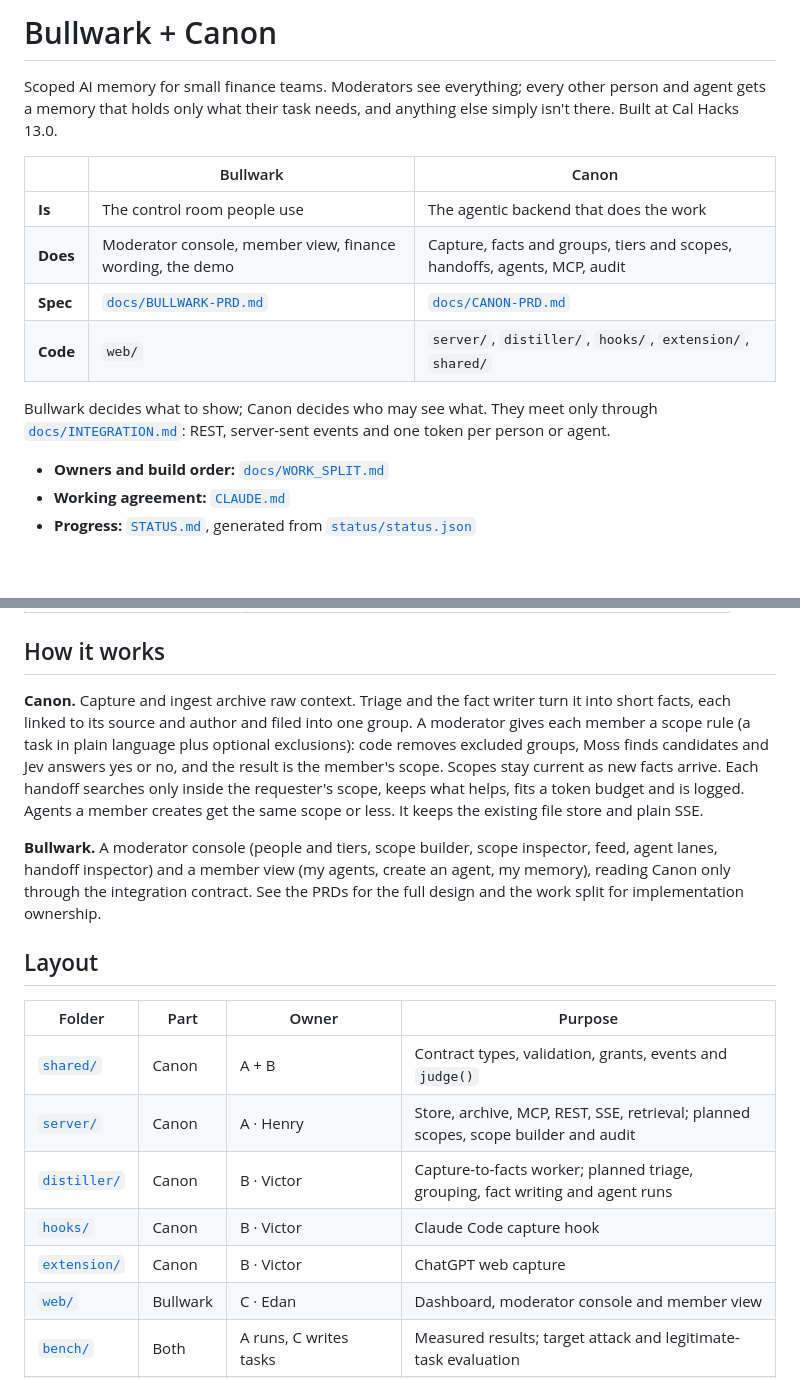
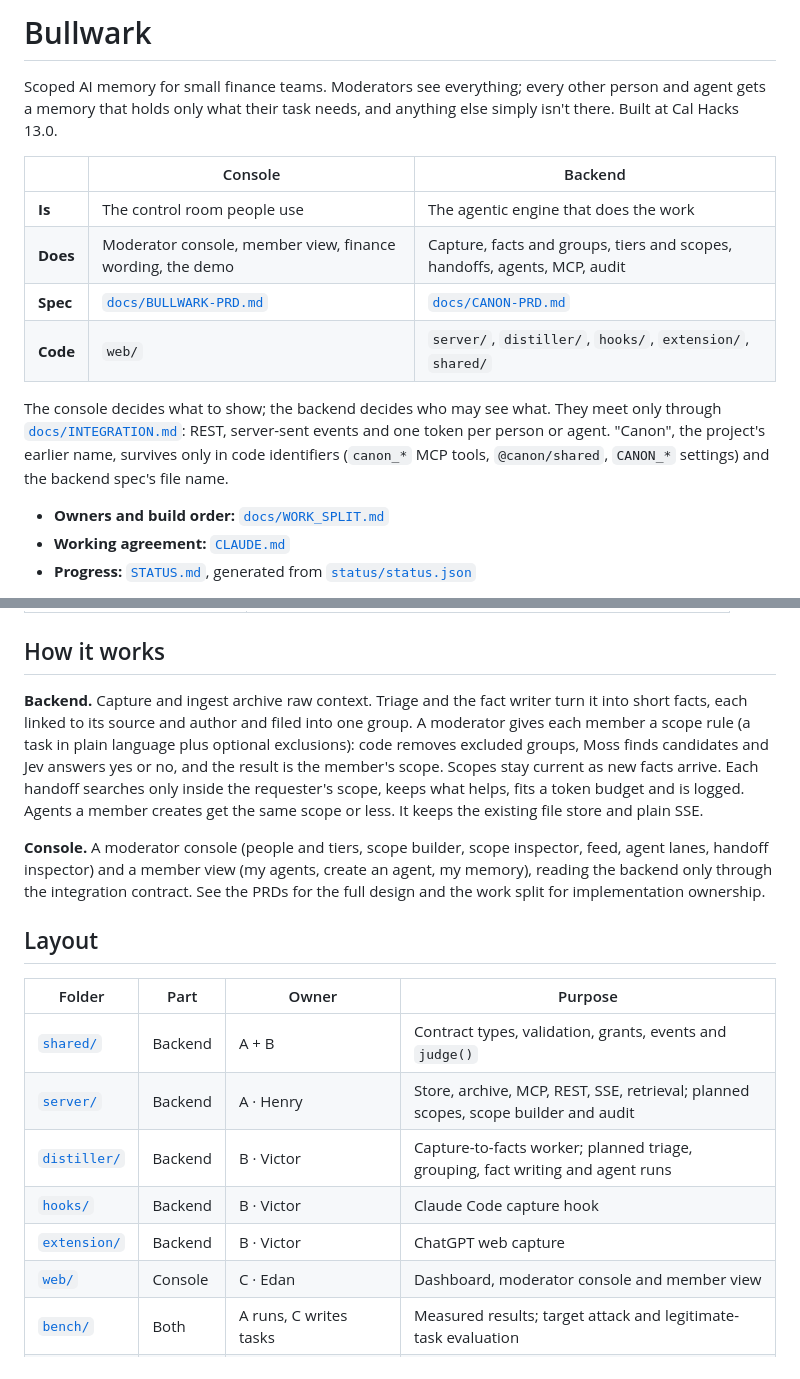
Before and after one commit to victory-c/cal-hacks-13, a Markdown page: README.md, 2 parts joined by grey strips. GitHub-like rendering; blank space fills up the shorter version.

Commit message:
B20: Keep Bullwark as the only public name in the README
The PRD split (0ddd2c1) titled the README "Bullwark + Canon" and named the
backend Canon throughout. Judges read the repo from the Devpost link, so the
README now calls the halves the console and the backend. "Canon" stays only in
code identifiers and the backend spec's file name, as B20 decided.

Co-Authored-By: Claude Opus 5.5 <noreply@anthropic.com>

```diff
--- a/README.md
+++ b/README.md
@@ -1,18 +1,20 @@
-# Bullwark + Canon
+# Bullwark
 
 Scoped AI memory for small finance teams. Moderators see everything; every other person and agent
 gets a memory that holds only what their task needs, and anything else simply isn't there.
 Built at Cal Hacks 13.0.
 
-| | Bullwark | Canon |
+| | Console | Backend |
 |---|---|---|
-| **Is** | The control room people use | The agentic backend that does the work |
+| **Is** | The control room people use | The agentic engine that does the work |
 | **Does** | Moderator console, member view, finance wording, the demo | Capture, facts and groups, tiers and scopes, handoffs, agents, MCP, audit |
 | **Spec** | [`docs/BULLWARK-PRD.md`](docs/BULLWARK-PRD.md) | [`docs/CANON-PRD.md`](docs/CANON-PRD.md) |
 | **Code** | `web/` | `server/`, `distiller/`, `hooks/`, `extension/`, `shared/` |
 
-Bullwark decides what to show; Canon decides who may see what. They meet only through
+The console decides what to show; the backend decides who may see what. They meet only through
 [`docs/INTEGRATION.md`](docs/INTEGRATION.md): REST, server-sent events and one token per person or agent.
+"Canon", the project's earlier name, survives only in code identifiers (`canon_*` MCP tools,
+`@canon/shared`, `CANON_*` settings) and the backend spec's file name.
 
 - **Owners and build order:** [`docs/WORK_SPLIT.md`](docs/WORK_SPLIT.md)
 - **Working agreement:** [`CLAUDE.md`](CLAUDE.md)
@@ -40,7 +42,7 @@ npm run dev            # server :4100, distiller worker, frontend :4200
 
 ## How it works
 
-**Canon.** Capture and ingest archive raw context. Triage and the fact writer turn it into short facts,
+**Backend.** Capture and ingest archive raw context. Triage and the fact writer turn it into short facts,
 each linked to its source and author and filed into one group. A moderator gives each member a
 scope rule (a task in plain language plus optional exclusions): code removes excluded groups,
 Moss finds candidates and Jev answers yes or no, and the result is the member's scope. Scopes
@@ -48,21 +50,21 @@ stay current as new facts arrive. Each handoff searches only inside the requeste
 what helps, fits a token budget and is logged. Agents a member creates get the same scope or less.
 It keeps the existing file store and plain SSE.
 
-**Bullwark.** A moderator console (people and tiers, scope builder, scope inspector, feed, agent
-lanes, handoff inspector) and a member view (my agents, create an agent, my memory), reading Canon
-only through the integration contract. See the PRDs for the full design and the work split for
+**Console.** A moderator console (people and tiers, scope builder, scope inspector, feed, agent
+lanes, handoff inspector) and a member view (my agents, create an agent, my memory), reading the
+backend only through the integration contract. See the PRDs for the full design and the work split for
 implementation ownership.
 
 ## Layout
 
 | Folder | Part | Owner | Purpose |
 |---|---|---|---|
-| [`shared/`](shared/) | Canon | A + B | Contract types, validation, grants, events and `judge()` |
-| [`server/`](server/) | Canon | A · Henry | Store, archive, MCP, REST, SSE, retrieval; planned scopes, scope builder and audit |
-| [`distiller/`](distiller/) | Canon | B · Victor | Capture-to-facts worker; planned triage, grouping, fact writing and agent runs |
-| [`hooks/`](hooks/) | Canon | B · Victor | Claude Code capture hook |
-| [`extension/`](extension/) | Canon | B · Victor | ChatGPT web capture |
-| [`web/`](web/) | Bullwark | C · Edan | Dashboard, moderator console and member view |
+| [`shared/`](shared/) | Backend | A + B | Contract types, validation, grants, events and `judge()` |
+| [`server/`](server/) | Backend | A · Henry | Store, archive, MCP, REST, SSE, retrieval; planned scopes, scope builder and audit |
+| [`distiller/`](distiller/) | Backend | B · Victor | Capture-to-facts worker; planned triage, grouping, fact writing and agent runs |
+| [`hooks/`](hooks/) | Backend | B · Victor | Claude Code capture hook |
+| [`extension/`](extension/) | Backend | B · Victor | ChatGPT web capture |
+| [`web/`](web/) | Console | C · Edan | Dashboard, moderator console and member view |
 | [`bench/`](bench/) | Both | A runs, C writes tasks | Measured results; target attack and legitimate-task evaluation |
 | [`status/`](status/) | Team | Everyone; C maintains blockers | Progress source, generated board and sync script |
 | [`scripts/`](scripts/) | Team | Root | Preflight and local process launcher |
```
